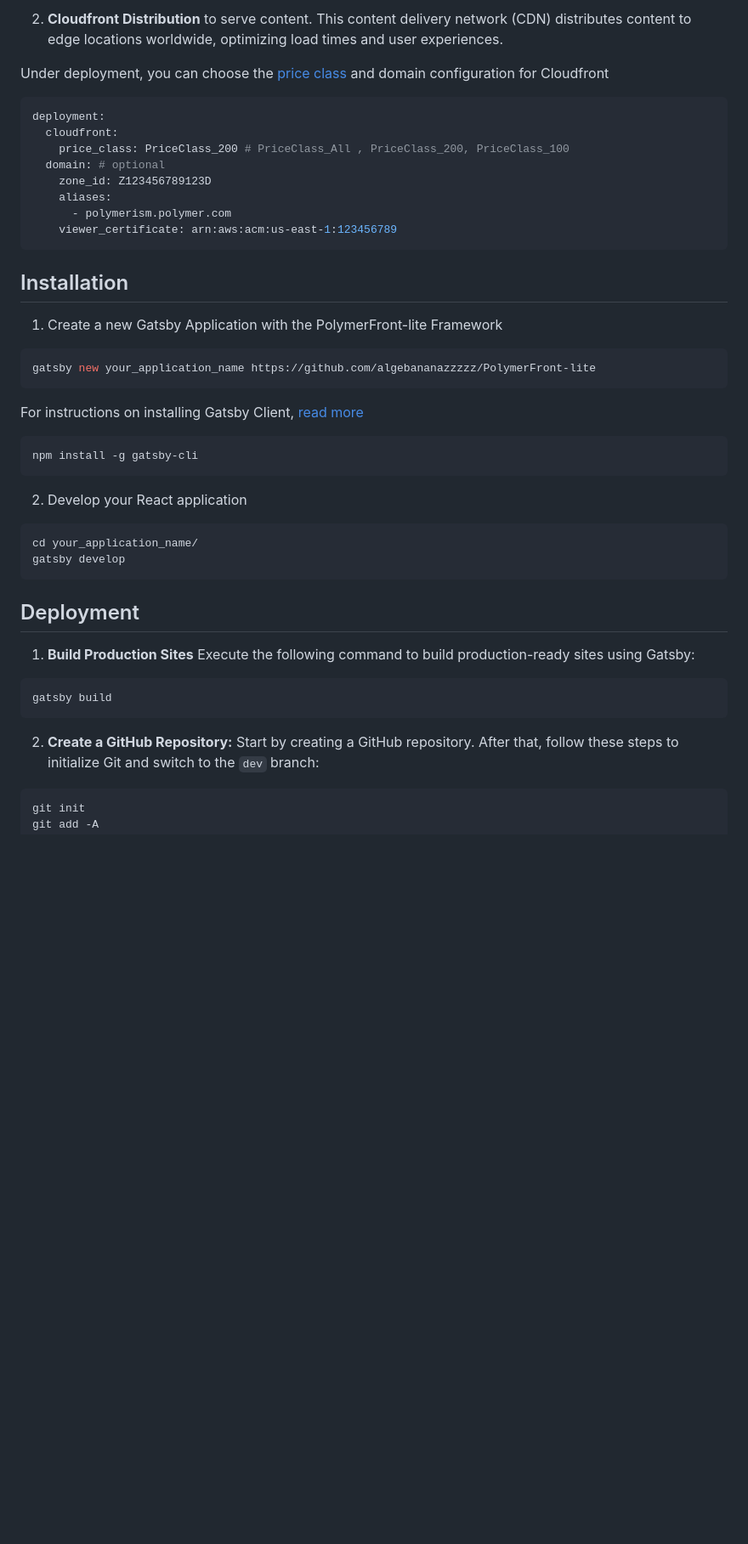
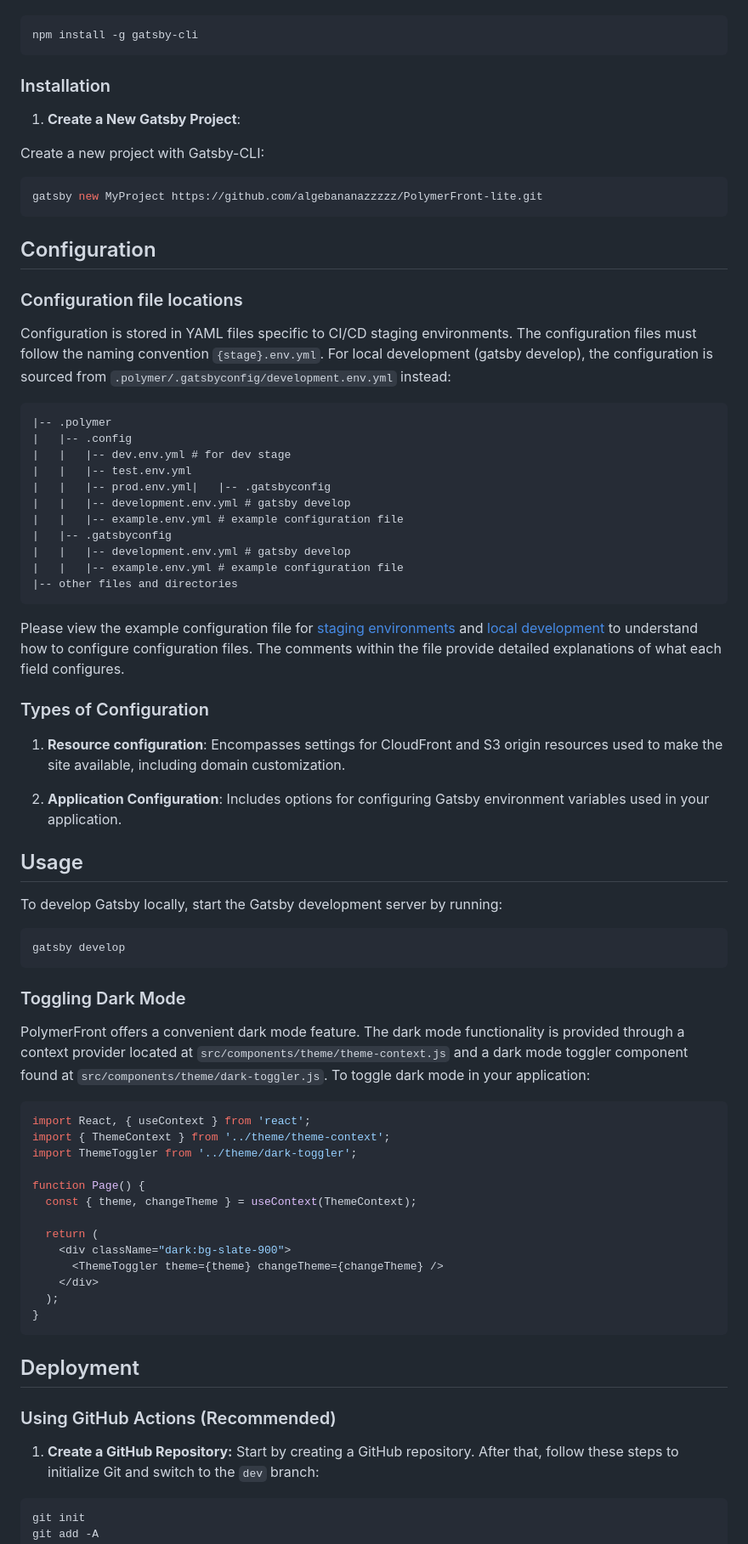
Before and after one commit to algebananazzzzz/PolymerFront-lite, a Markdown page: README.md, the part around one of its changes. Shown at 85% size. Rendered like a GitHub page; blank space fills up the shorter version.

````diff
--- a/README.md
+++ b/README.md
@@ -57,45 +56,79 @@ deployment:
-2. **Cloudfront Distribution** to serve content. This content delivery network (CDN) distributes content to edge locations worldwide, optimizing load times and user experiences.
-
-Under deployment, you can choose the [price class](https://docs.aws.amazon.com/AmazonCloudFront/latest/DeveloperGuide/PriceClass.html) and domain configuration for Cloudfront
-```yaml
-deployment:
-  cloudfront:
-    price_class: PriceClass_200 # PriceClass_All , PriceClass_200, PriceClass_100
-  domain: # optional
-    zone_id: Z123456789123D
-    aliases:
-      - polymerism.polymer.com
-    viewer_certificate: arn:aws:acm:us-east-1:123456789
-```
-
-## Installation
-
-1. Create a new Gatsby Application with the PolymerFront-lite Framework
-```shell
-gatsby new your_application_name https://github.com/algebananazzzzz/PolymerFront-lite
-```
-
-For instructions on installing Gatsby Client, [read more](https://www.gatsbyjs.com/docs/tutorial/getting-started/part-0/)
 ```shell
 npm install -g gatsby-cli
 ```
 
+### Installation
 
-2. Develop your React application
+1. **Create a New Gatsby Project**:
+
+Create a new project with Gatsby-CLI:
+
 ```shell
-cd your_application_name/
+gatsby new MyProject https://github.com/algebananazzzzz/PolymerFront-lite.git
+```
+
+## Configuration
+
+### Configuration file locations
+
+Configuration is stored in YAML files specific to CI/CD staging environments. The configuration files must follow the naming convention `{stage}.env.yml`. For local development (gatsby develop), the configuration is sourced from `.polymer/.gatsbyconfig/development.env.yml` instead:
+
+```
+|-- .polymer
+|   |-- .config
+|   |   |-- dev.env.yml # for dev stage
+|   |   |-- test.env.yml
+|   |   |-- prod.env.yml|   |-- .gatsbyconfig
+|   |   |-- development.env.yml # gatsby develop
+|   |   |-- example.env.yml # example configuration file
+|   |-- .gatsbyconfig
+|   |   |-- development.env.yml # gatsby develop
+|   |   |-- example.env.yml # example configuration file
+|-- other files and directories
+```
+
+Please view the example configuration file for [staging environments](.polymer/.config/example.env.yml) and [local development](.polymer/.gatsbyconfig/example.env.yml) to understand how to configure configuration files. The comments within the file provide detailed explanations of what each field configures.
+
+### Types of Configuration
+
+1. **Resource configuration**: Encompasses settings for CloudFront and S3 origin resources used to make the site available, including domain customization.
+
+2. **Application Configuration**: Includes options for configuring Gatsby environment variables used in your application.
+
+## Usage
+
+To develop Gatsby locally, start the Gatsby development server by running:
+
+```shell
 gatsby develop
+```
+
+### Toggling Dark Mode
+
+PolymerFront offers a convenient dark mode feature. The dark mode functionality is provided through a context provider located at `src/components/theme/theme-context.js` and a dark mode toggler component found at `src/components/theme/dark-toggler.js`. To toggle dark mode in your application:
+
+
+```jsx
+import React, { useContext } from 'react';
+import { ThemeContext } from '../theme/theme-context';
+import ThemeToggler from '../theme/dark-toggler';
+
+function Page() {
+  const { theme, changeTheme } = useContext(ThemeContext);
+
+  return (
+    <div className="dark:bg-slate-900">
+      <ThemeToggler theme={theme} changeTheme={changeTheme} />
+    </div>
+  );
+}
 ```
 
 ## Deployment
 
-1. **Build Production Sites**
-Execute the following command to build production-ready sites using Gatsby:
-```shell
-gatsby build
-```
+### Using GitHub Actions (Recommended)
 
-2. **Create a GitHub Repository:**
+1. **Create a GitHub Repository:**
 Start by creating a GitHub repository. After that, follow these steps to initialize Git and switch to the `dev` branch:
 ```
 git init
````
Also changed, not shown: other parts of README.md (+110 -42 lines).
